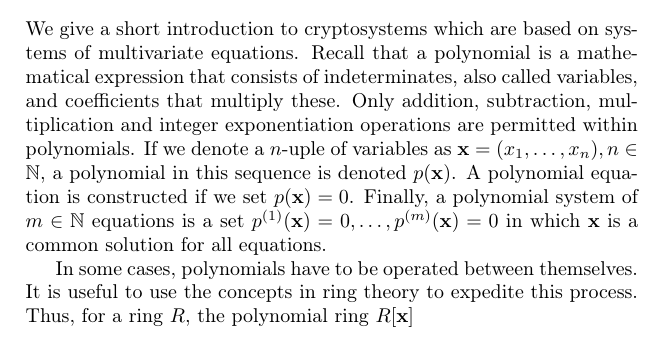
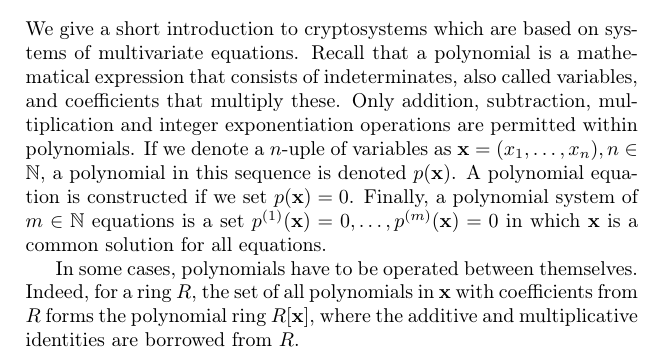
Before and after one commit to zambonin/msc, a LaTeX thesis (main.tex): part of page 8 of 19, cut so that both start at the same text. Compiled offline with pdfLaTeX.

Commit message:
overleaf_to_git: update main.tex from r1629 to r1645

```diff
--- a/main.tex
+++ b/main.tex
@@ -180,7 +180,7 @@ In this chapter, we will present the theory needed to understand how keys are re
 
 We give a short introduction to cryptosystems which are based on systems of multivariate equations. Recall that a polynomial is a mathematical expression that consists of indeterminates, also called variables, and coefficients that multiply these. Only addition, subtraction, multiplication and integer exponentiation operations are permitted within polynomials. If we denote a $n$-uple of variables as $\mathbf{x} = (x_{1}, \dots, x_{n}), n \in \mathbb{N}$, a polynomial in this sequence is denoted $p(\mathbf{x})$. A polynomial equation is constructed if we set $p(\mathbf{x}) = 0$. Finally, a polynomial system of $m \in \mathbb{N}$ equations is a set $p^{(1)}(\mathbf{x}) = 0, \dots, p^{(m)}(\mathbf{x}) = 0$ in which $\mathbf{x}$ is a common solution for all equations.
 
-In some cases, polynomials have to be operated between themselves. It is useful to use the concepts in ring theory to expedite this process. Thus, for a ring $R$, the polynomial ring $R[\mathbf{x}]$
+In some cases, polynomials have to be operated between themselves. Indeed, for a ring $R$, the set of all polynomials in $\mathbf{x}$ with coefficients from $R$ forms the polynomial ring $R[\mathbf{x}]$, where the additive and multiplicative identities are borrowed from $R$.
 
 % Polynomials used within this context have $n$ variables, that is, $\mathbf{x} = (x_{1}, \dots, x_{n})$. A polynomial is called $p(\mathbf{x})$, and its coefficients are elements of a finite field $\mathbb{F}$. Thus, operations are described by the polynomial ring $\mathbb{F}[\mathbf{x}]$. In the case of multivariate cryptography, generally only quadratic polynomials are used due to efficiency
 
```
